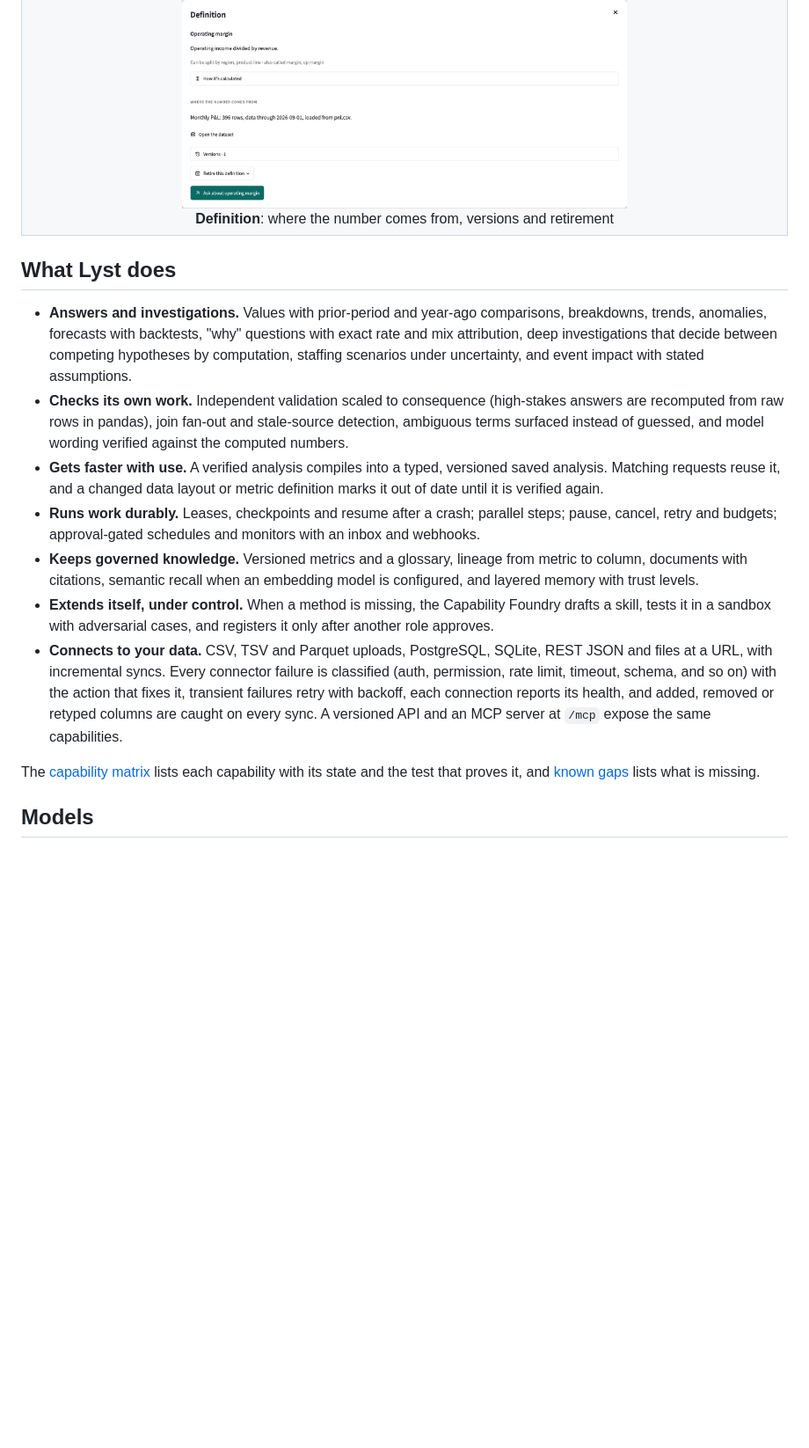
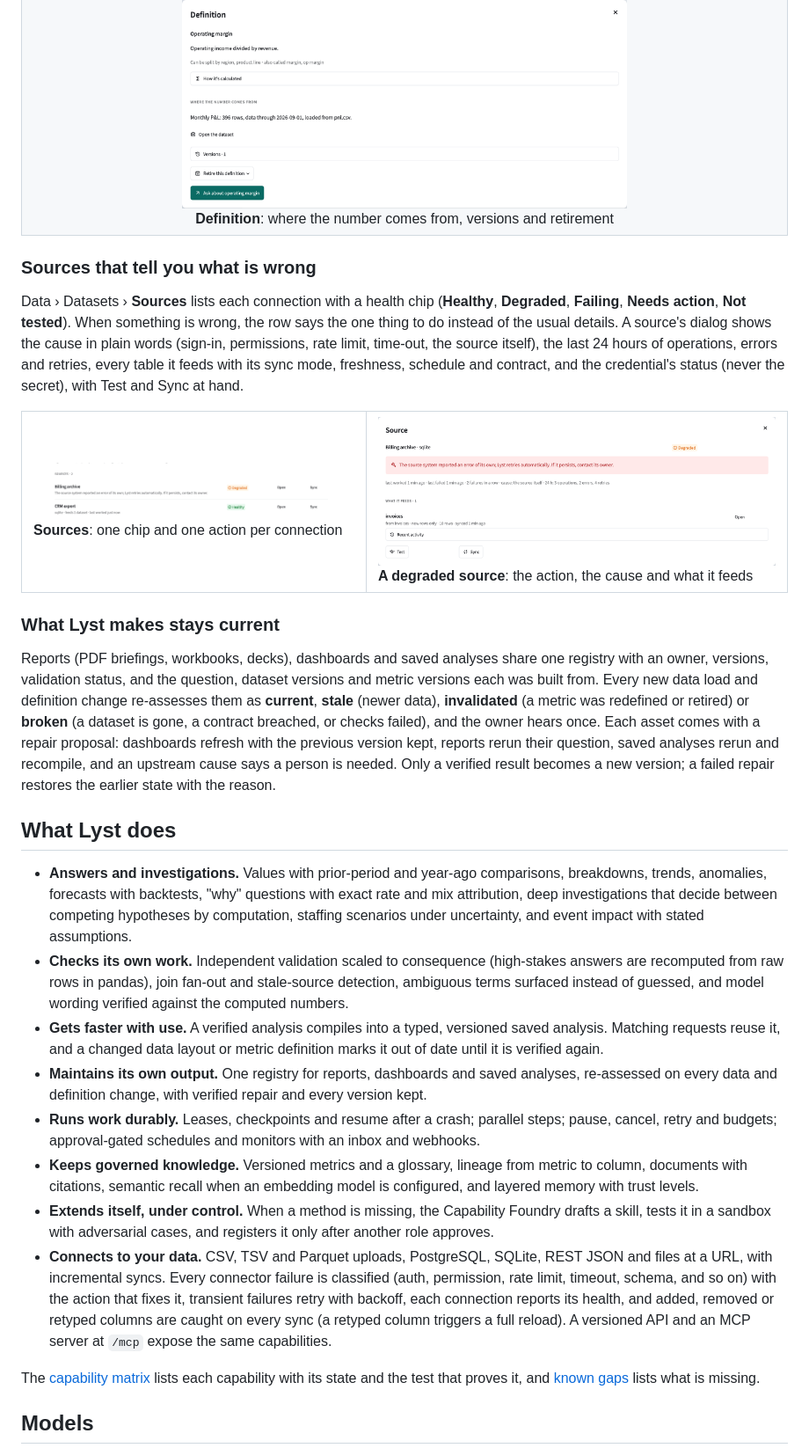
Before and after one commit to MoRohn/lyst, a Markdown page: README.md, the part around the change. Shown at 88% size. GitHub-like rendering; pictures changed too: docs/images/source-health.png (added), docs/images/sources.png (added); blank space fills up the shorter version.

Commit message:
README: source health and the assets registry
Adds a Sources section for #31 (health chips, the action to take, the source
dialog) with screenshots of a healthy and a degraded SQLite source, and a section
for #34's registry of reports, dashboards and saved analyses with re-assessment
and verified repair (no screen yet, so no screenshot).

Co-Authored-By: Claude Opus 5.5 <noreply@anthropic.com>

```diff
--- a/README.md
+++ b/README.md
@@ -127,6 +127,31 @@ dimensions, and overlapping sources reconciled by their totals.
   </tr>
 </table>
 
+### Sources that tell you what is wrong
+
+Data › Datasets › **Sources** lists each connection with a health chip (**Healthy**, **Degraded**, **Failing**,
+**Needs action**, **Not tested**). When something is wrong, the row says the one thing to do instead of the
+usual details. A source's dialog shows the cause in plain words (sign-in, permissions, rate limit, time-out, the
+source itself), the last 24 hours of operations, errors and retries, every table it feeds with its sync mode,
+freshness, schedule and contract, and the credential's status (never the secret), with Test and Sync at hand.
+
+<table>
+  <tr>
+    <td width="45%"><img src="docs/images/sources.png" alt="Sources: a degraded source with the action to take, and a healthy one"><br><b>Sources</b>: one chip and one action per connection</td>
+    <td width="55%"><img src="docs/images/source-health.png" alt="A degraded source's dialog: the action, the cause, failures and retries, and the table it feeds"><br><b>A degraded source</b>: the action, the cause and what it feeds</td>
+  </tr>
+</table>
+
+### What Lyst makes stays current
+
+Reports (PDF briefings, workbooks, decks), dashboards and saved analyses share one registry with an owner,
+versions, validation status, and the question, dataset versions and metric versions each was built from. Every
+new data load and definition change re-assesses them as **current**, **stale** (newer data), **invalidated** (a
+metric was redefined or retired) or **broken** (a dataset is gone, a contract breached, or checks failed), and the
+owner hears once. Each asset comes with a repair proposal: dashboards refresh with the previous version kept,
+reports rerun their question, saved analyses rerun and recompile, and an upstream cause says a person is needed.
+Only a verified result becomes a new version; a failed repair restores the earlier state with the reason.
+
 ## What Lyst does
 
 * **Answers and investigations.** Values with prior-period and year-ago comparisons, breakdowns, trends,
@@ -138,6 +163,8 @@ dimensions, and overlapping sources reconciled by their totals.
   model wording verified against the computed numbers.
 * **Gets faster with use.** A verified analysis compiles into a typed, versioned saved analysis. Matching
   requests reuse it, and a changed data layout or metric definition marks it out of date until it is verified again.
+* **Maintains its own output.** One registry for reports, dashboards and saved analyses, re-assessed on every
+  data and definition change, with verified repair and every version kept.
 * **Runs work durably.** Leases, checkpoints and resume after a crash; parallel steps; pause, cancel, retry and
   budgets; approval-gated schedules and monitors with an inbox and webhooks.
 * **Keeps governed knowledge.** Versioned metrics and a glossary, lineage from metric to column, documents with
@@ -147,8 +174,8 @@ dimensions, and overlapping sources reconciled by their totals.
 * **Connects to your data.** CSV, TSV and Parquet uploads, PostgreSQL, SQLite, REST JSON and files at a URL,
   with incremental syncs. Every connector failure is classified (auth, permission, rate limit, timeout, schema,
   and so on) with the action that fixes it, transient failures retry with backoff, each connection reports its
-  health, and added, removed or retyped columns are caught on every sync. A versioned API and an MCP server at
-  `/mcp` expose the same capabilities.
+  health, and added, removed or retyped columns are caught on every sync (a retyped column triggers a full
+  reload). A versioned API and an MCP server at `/mcp` expose the same capabilities.
 
 The [capability matrix](docs/CAPABILITY_MATRIX.md) lists each capability with its state and the test that proves
 it, and [known gaps](docs/GAPS.md) lists what is missing.
```
